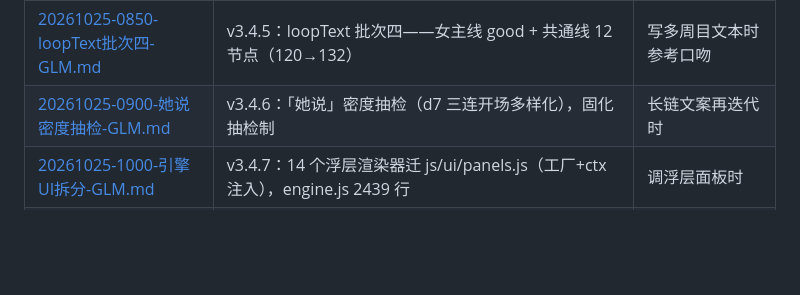
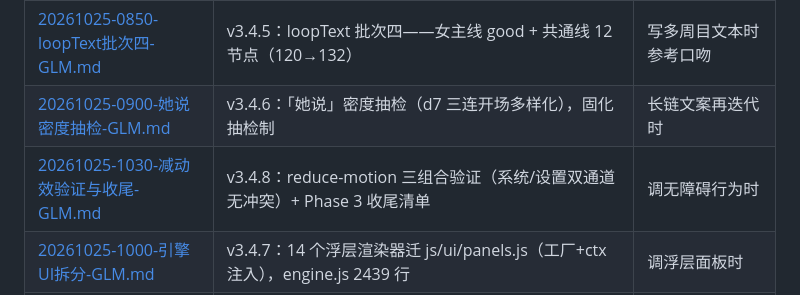
Before and after one commit to pixian5/gayme, a Markdown page: 文档索引.md, the part around the change. Drawn GitHub-style; blank space fills up the shorter version.

Commit message:
v3.4.8：reduce-motion 三组合验证通过（系统/设置双通道）+ Phase 3 收尾

```diff
--- a/文档索引.md
+++ b/文档索引.md
@@ -27,6 +27,7 @@
 | [20261025-0830-回响扩展与双内核e2e-GLM.md](docs/20261025-0830-回响扩展与双内核e2e-GLM.md) | v3.4.4：自由回信入回响 Tab；e2e 双内核（chromium+firefox） | 跑回归/调回响时 |
 | [20261025-0850-loopText批次四-GLM.md](docs/20261025-0850-loopText批次四-GLM.md) | v3.4.5：loopText 批次四——女主线 good + 共通线 12 节点（120→132） | 写多周目文本时参考口吻 |
 | [20261025-0900-她说密度抽检-GLM.md](docs/20261025-0900-她说密度抽检-GLM.md) | v3.4.6：「她说」密度抽检（d7 三连开场多样化），固化抽检制 | 长链文案再迭代时 |
+| [20261025-1030-减动效验证与收尾-GLM.md](docs/20261025-1030-减动效验证与收尾-GLM.md) | v3.4.8：reduce-motion 三组合验证（系统/设置双通道无冲突）+ Phase 3 收尾清单 | 调无障碍行为时 |
 | [20261025-1000-引擎UI拆分-GLM.md](docs/20261025-1000-引擎UI拆分-GLM.md) | v3.4.7：14 个浮层渲染器迁 js/ui/panels.js（工厂+ctx 注入），engine.js 2439 行 | 调浮层面板时 |
 | [20261025-0600-loopText后日谈-GLM.md](docs/20261025-0600-loopText后日谈-GLM.md) | v3.3.24：loopText 批次二——后日谈 10 节点三段式（92→102） | 写多周目文本时参考口吻 |
 | [20261025-0615-loopText女主线-GLM.md](docs/20261025-0615-loopText女主线-GLM.md) | v3.3.25：loopText 批次三——女主线 bad/normal 18 节点（102→120，目标达成） | 写多周目文本时参考口吻 |
```
Also changed, not shown: docs/20261025-1030-减动效验证与收尾-GLM.md (added, +30 -0 lines).
